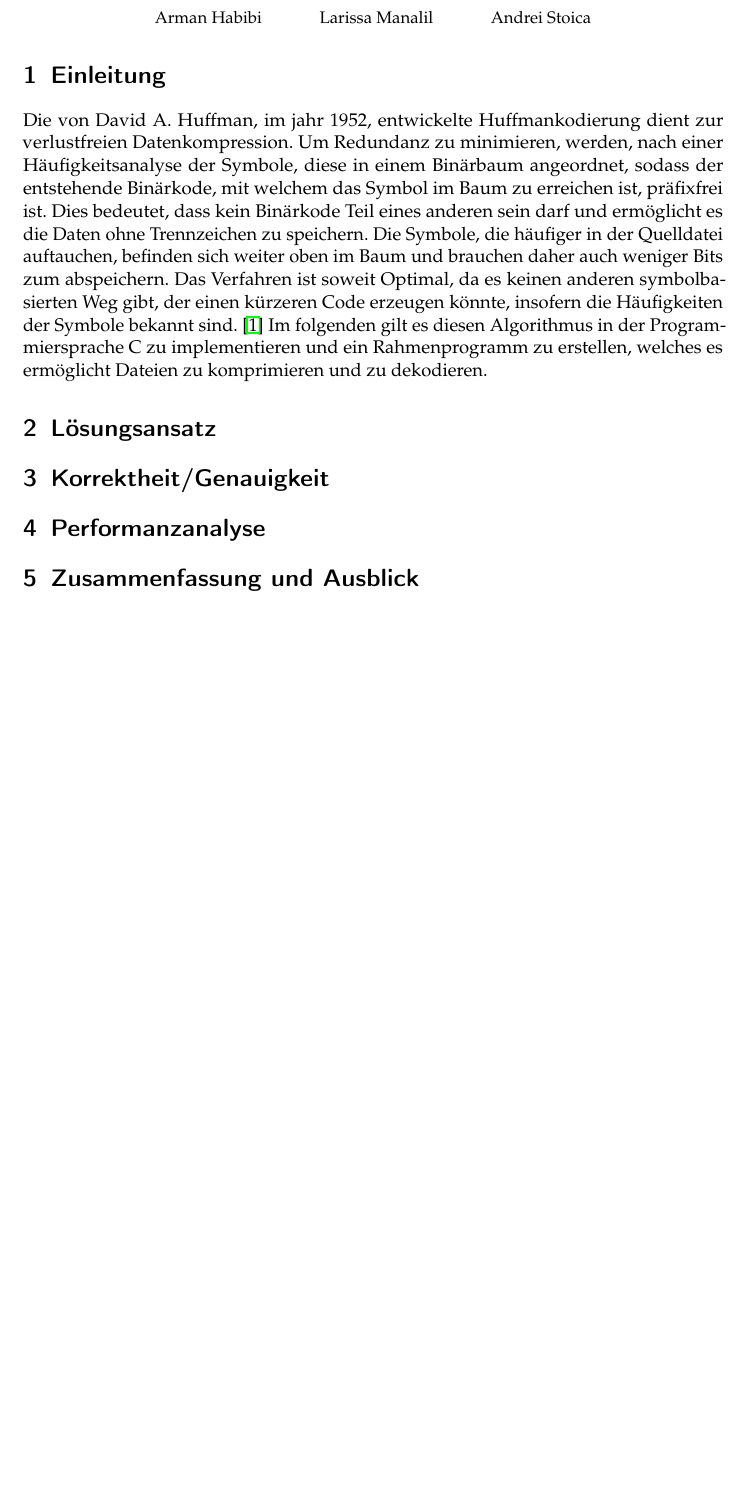
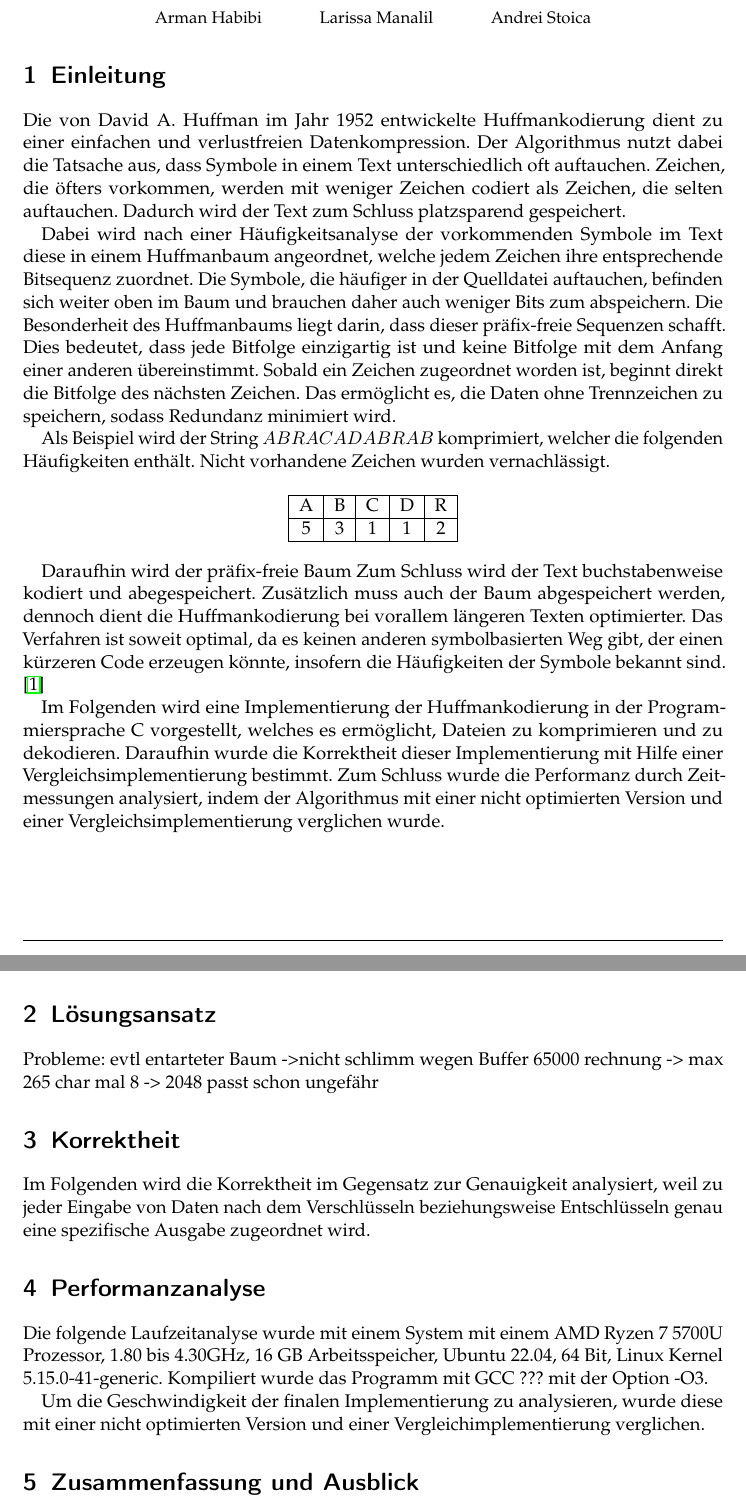
Before and after one commit to armanhbi/Grundlagenpraktikum-Rechnerarchitektur-Huffmankodierung, a LaTeX document (Ausarbeitung/Ausarbeitung.tex): part of the page before the commit and two parts of pages 1 and 2 of 2 after it, the two joined at a grey line, cut so that both start at the same text, the shorter picture padded with empty space. Compiled offline with pdfLaTeX.

Commit message:
Einleitung umstrukturiert NICHT fertig

```diff
--- a/Ausarbeitung/Ausarbeitung.tex
+++ b/Ausarbeitung/Ausarbeitung.tex
@@ -18,21 +18,46 @@
 
 \section{Einleitung}
 
-Die von David A. Huffman, im jahr 1952, entwickelte Huffmankodierung dient zur verlustfreien Datenkompression.
-Um Redundanz zu minimieren, werden, nach einer Häufigkeitsanalyse der Symbole, diese in einem Binärbaum angeordnet, sodass der entstehende Binärkode, mit welchem das Symbol im Baum zu erreichen ist, präfixfrei ist.
-Dies bedeutet, dass kein Binärkode Teil eines anderen sein darf und ermöglicht es die Daten ohne Trennzeichen zu speichern. Die Symbole, die häufiger in der Quelldatei auftauchen, befinden sich weiter oben im Baum und brauchen daher auch weniger Bits zum abspeichern.
-Das Verfahren ist soweit Optimal, da es keinen anderen symbolbasierten Weg gibt, der einen kürzeren Code erzeugen könnte, insofern die Häufigkeiten der Symbole bekannt sind. \cite{4051119}
-Im folgenden gilt es diesen Algorithmus in der Programmiersprache C zu implementieren und ein Rahmenprogramm zu erstellen, welches es ermöglicht Dateien zu komprimieren und zu dekodieren.
+Die von David A. Huffman im Jahr 1952 entwickelte Huffmankodierung dient zu einer einfachen und verlustfreien Datenkompression.
+Der Algorithmus nutzt dabei die Tatsache aus, dass Symbole in einem Text unterschiedlich oft auftauchen. Zeichen, die öfters vorkommen, werden mit weniger Zeichen codiert als Zeichen, die selten auftauchen. Dadurch wird der Text zum Schluss platzsparend gespeichert.
+
+Dabei wird nach einer Häufigkeitsanalyse der vorkommenden Symbole im Text diese in einem Huffmanbaum angeordnet, welche jedem Zeichen ihre entsprechende Bitsequenz zuordnet. Die Symbole, die häufiger in der Quelldatei auftauchen, befinden sich weiter oben im Baum und brauchen daher auch weniger Bits zum abspeichern. Die Besonderheit des Huffmanbaums liegt darin, dass dieser präfix-freie Sequenzen schafft.
+Dies bedeutet, dass jede Bitfolge einzigartig ist und keine Bitfolge mit dem Anfang einer anderen übereinstimmt. Sobald ein Zeichen zugeordnet worden ist, beginnt direkt die Bitfolge des nächsten Zeichen. Das ermöglicht es, die Daten ohne Trennzeichen zu speichern, sodass Redundanz minimiert wird.
+
+Als Beispiel wird der String $ABRACADABRAB$ komprimiert, welcher die folgenden Häufigkeiten enthält. Nicht vorhandene Zeichen wurden vernachlässigt.
+
+\begin{center}
+    \begin{tabular}{ |c|c|c|c|c| }
+     \hline
+     A & B & C & D & R \\
+     \hline
+     5 & 3 & 1 & 1 & 2 \\
+     \hline
+    \end{tabular}
+\end{center}
+
+Daraufhin wird der präfix-freie Baum
+%(Bild Baum? mit Bitsequenz igwo keine 8 Bits pro zeichen (spezifizieren ob extended ascii oder normal) -> bites sparen, baum muss auch gespeichert werden, dennoch optimiert)
+Zum Schluss wird der Text buchstabenweise kodiert und abegespeichert. Zusätzlich muss auch der Baum abgespeichert werden, dennoch dient die Huffmankodierung bei vorallem längeren Texten optimierter.
+Das Verfahren ist soweit optimal, da es keinen anderen symbolbasierten Weg gibt, der einen kürzeren Code erzeugen könnte, insofern die Häufigkeiten der Symbole bekannt sind. \cite{4051119}
+
+Im Folgenden wird eine Implementierung der Huffmankodierung in der Programmiersprache C vorgestellt, welches es ermöglicht, Dateien zu komprimieren und zu dekodieren. Daraufhin wurde die Korrektheit dieser Implementierung mit Hilfe einer Vergleichsimplementierung bestimmt. Zum Schluss wurde die Performanz durch Zeitmessungen analysiert, indem der Algorithmus mit einer nicht optimierten Version und einer Vergleichsimplementierung verglichen wurde.
 
 \section{Lösungsansatz}
 
+Probleme: evtl entarteter Baum ->nicht schlimm wegen Buffer 65000 rechnung -> max 265 char mal 8 -> 2048 passt schon ungefähr
+
 
 % TODO: Je nach Aufgabenstellung einen der Begriffe wählen
-\section{Korrektheit/Genauigkeit}
+\section{Korrektheit}
 
+Im Folgenden wird die Korrektheit im Gegensatz zur Genauigkeit analysiert, weil zu jeder Eingabe von Daten nach dem Verschlüsseln beziehungsweise Entschlüsseln genau eine spezifische Ausgabe zugeordnet wird.
 
 \section{Performanzanalyse}
 
+Die folgende Laufzeitanalyse wurde mit einem System mit einem AMD Ryzen 7 5700U Prozessor, 1.80 bis 4.30GHz, 16 GB Arbeitsspeicher, Ubuntu 22.04, 64 Bit, Linux Kernel 5.15.0-41-generic. Kompiliert wurde das Programm mit GCC ??? mit der Option -O3.
+
+Um die Geschwindigkeit der finalen Implementierung zu analysieren, wurde diese mit einer nicht optimierten Version und einer Vergleichimplementierung verglichen.
 
 \section{Zusammenfassung und Ausblick}
 
```
